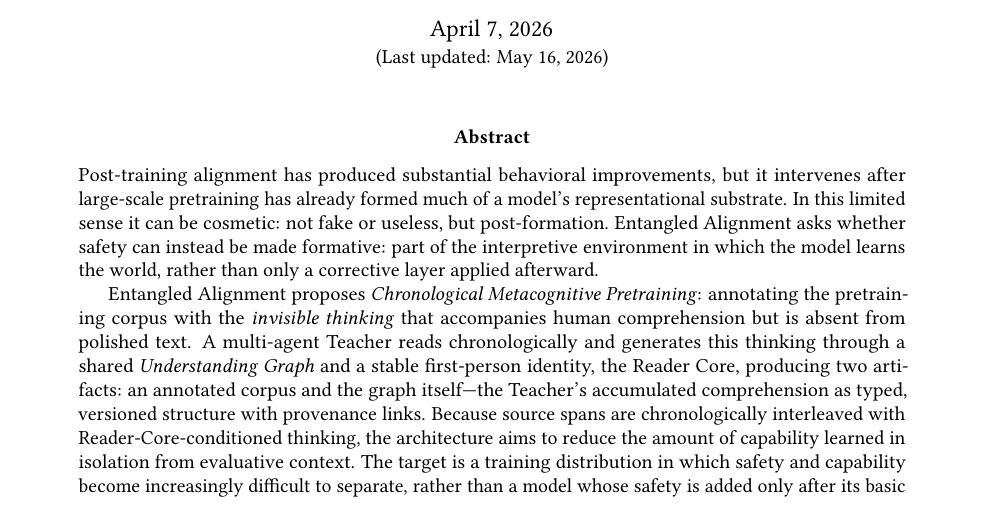
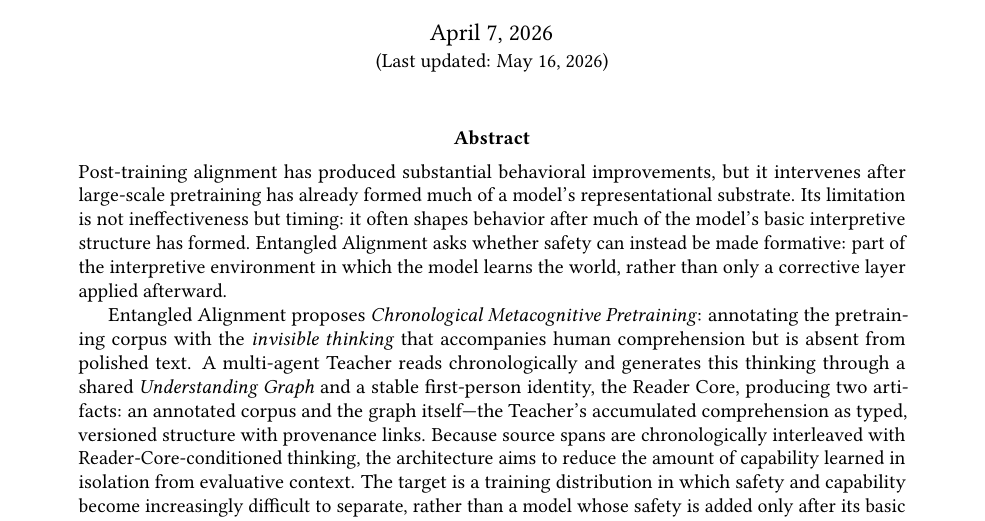
Before and after one commit to emergent-wisdom/entangled-alignment, a LaTeX paper (paper/entangled-alignment.tex): part of page 1 of 78, cut so that both start at the same text. Compiled offline with pdfLaTeX.

Commit message:
Refine Entangled Alignment abstract wording

```diff
--- a/paper/entangled-alignment.tex
+++ b/paper/entangled-alignment.tex
@@ -77,7 +77,7 @@
 	\maketitle
 
 	\begin{abstract}
-\noindent Post-training alignment has produced substantial behavioral improvements, but it intervenes after large-scale pretraining has already formed much of a model's representational substrate. In this limited sense it can be cosmetic: not fake or useless, but post-formation. Entangled Alignment asks whether safety can instead be made formative: part of the interpretive environment in which the model learns the world, rather than only a corrective layer applied afterward.
+\noindent Post-training alignment has produced substantial behavioral improvements, but it intervenes after large-scale pretraining has already formed much of a model's representational substrate. Its limitation is not ineffectiveness but timing: it often shapes behavior after much of the model's basic interpretive structure has formed. Entangled Alignment asks whether safety can instead be made formative: part of the interpretive environment in which the model learns the world, rather than only a corrective layer applied afterward.
 
 Entangled Alignment proposes \emph{Chronological Metacognitive Pretraining}: annotating the pretraining corpus with the \emph{invisible thinking} that accompanies human comprehension but is absent from polished text. A multi-agent Teacher reads chronologically and generates this thinking through a shared \emph{Understanding Graph} and a stable first-person identity, the Reader Core, producing two artifacts: an annotated corpus and the graph itself---the Teacher's accumulated comprehension as typed, versioned structure with provenance links. Because source spans are chronologically interleaved with Reader-Core-conditioned thinking, the architecture aims to reduce the amount of capability learned in isolation from evaluative context. The target is a training distribution in which safety and capability become increasingly difficult to separate, rather than a model whose safety is added only after its basic representations have formed. At deployment, the graph provides trust infrastructure: graph-grounded claims can be traced to their source, and unsupported ones can be flagged.
 
```
Also changed, not shown: paper/entangled-alignment.pdf.
